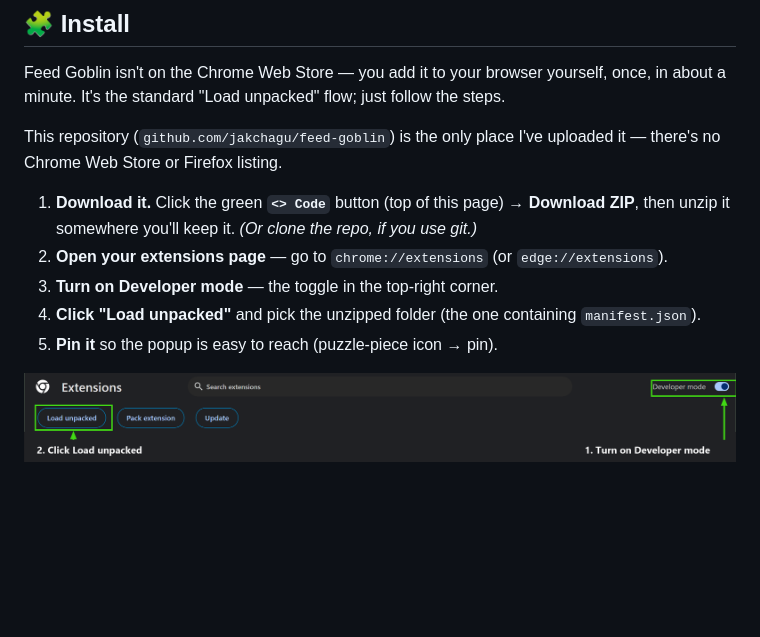
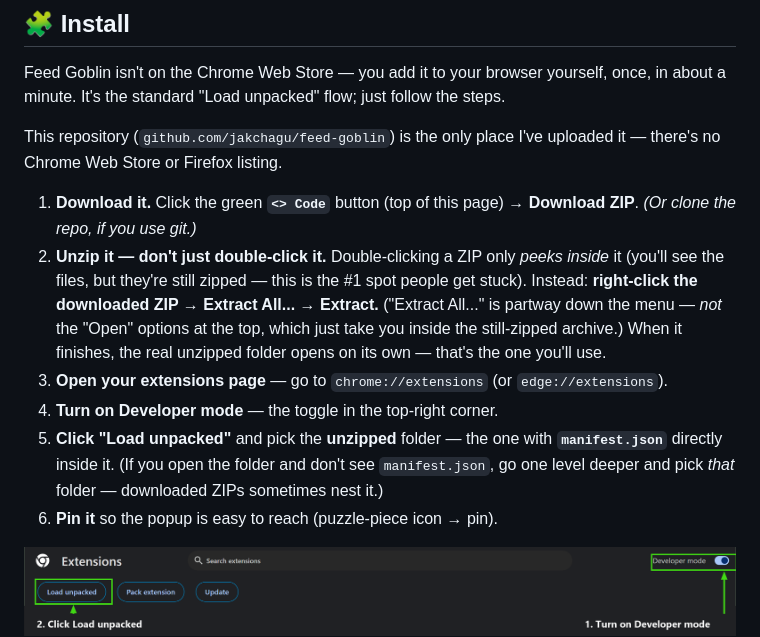
Before and after one commit to jakchagu/feed-goblin, a Markdown page: README.md, the part around the change. Rendered like a GitHub page; blank space fills up the shorter version.

Commit message:
README: bulletproof the unzip step (Extract All..., avoid Open trap, manifest.json landmark)

```diff
--- a/README.md
+++ b/README.md
@@ -52,11 +52,12 @@ Feed Goblin isn't on the Chrome Web Store — you add it to your browser yoursel
 
 This repository (`github.com/jakchagu/feed-goblin`) is the only place I've uploaded it — there's no Chrome Web Store or Firefox listing.
 
-1. **Download it.** Click the green **`<> Code`** button (top of this page) → **Download ZIP**, then unzip it somewhere you'll keep it. *(Or clone the repo, if you use git.)*
-2. **Open your extensions page** — go to `chrome://extensions` (or `edge://extensions`).
-3. **Turn on Developer mode** — the toggle in the top-right corner.
-4. **Click "Load unpacked"** and pick the unzipped folder (the one containing `manifest.json`).
-5. **Pin it** so the popup is easy to reach (puzzle-piece icon → pin).
+1. **Download it.** Click the green **`<> Code`** button (top of this page) → **Download ZIP**. *(Or clone the repo, if you use git.)*
+2. **Unzip it — don't just double-click it.** Double-clicking a ZIP only *peeks inside* it (you'll see the files, but they're still zipped — this is the #1 spot people get stuck). Instead: **right-click the downloaded ZIP → Extract All...** → **Extract.** ("Extract All..." is partway down the menu — *not* the "Open" options at the top, which just take you inside the still-zipped archive.) When it finishes, the real unzipped folder opens on its own — that's the one you'll use.
+3. **Open your extensions page** — go to `chrome://extensions` (or `edge://extensions`).
+4. **Turn on Developer mode** — the toggle in the top-right corner.
+5. **Click "Load unpacked"** and pick the **unzipped** folder — the one with **`manifest.json`** directly inside it. (If you open the folder and don't see `manifest.json`, go one level deeper and pick *that* folder — downloaded ZIPs sometimes nest it.)
+6. **Pin it** so the popup is easy to reach (puzzle-piece icon → pin).
 
 <p align="center">
   <img src="assets/install-dev-mode.png" alt="chrome://extensions with Developer mode and Load unpacked highlighted" width="100%">
```
